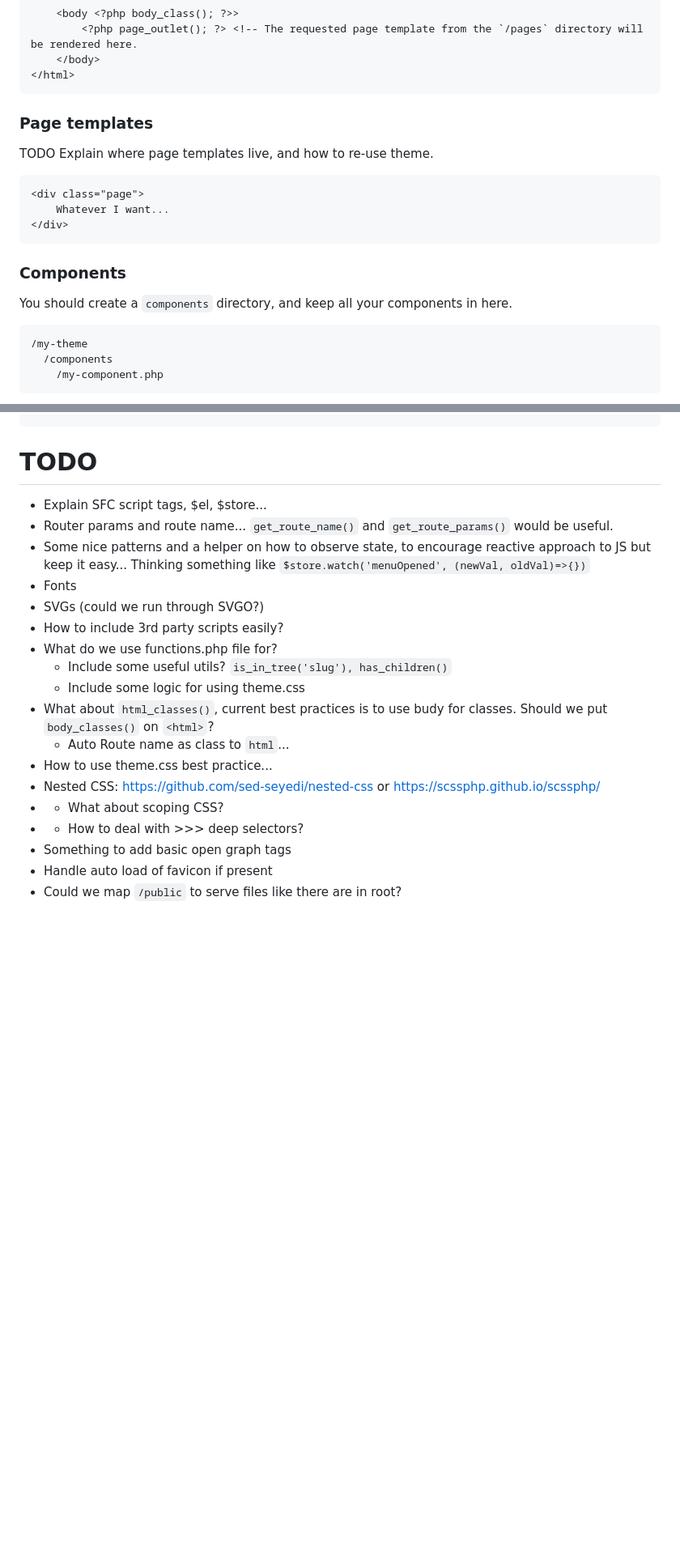
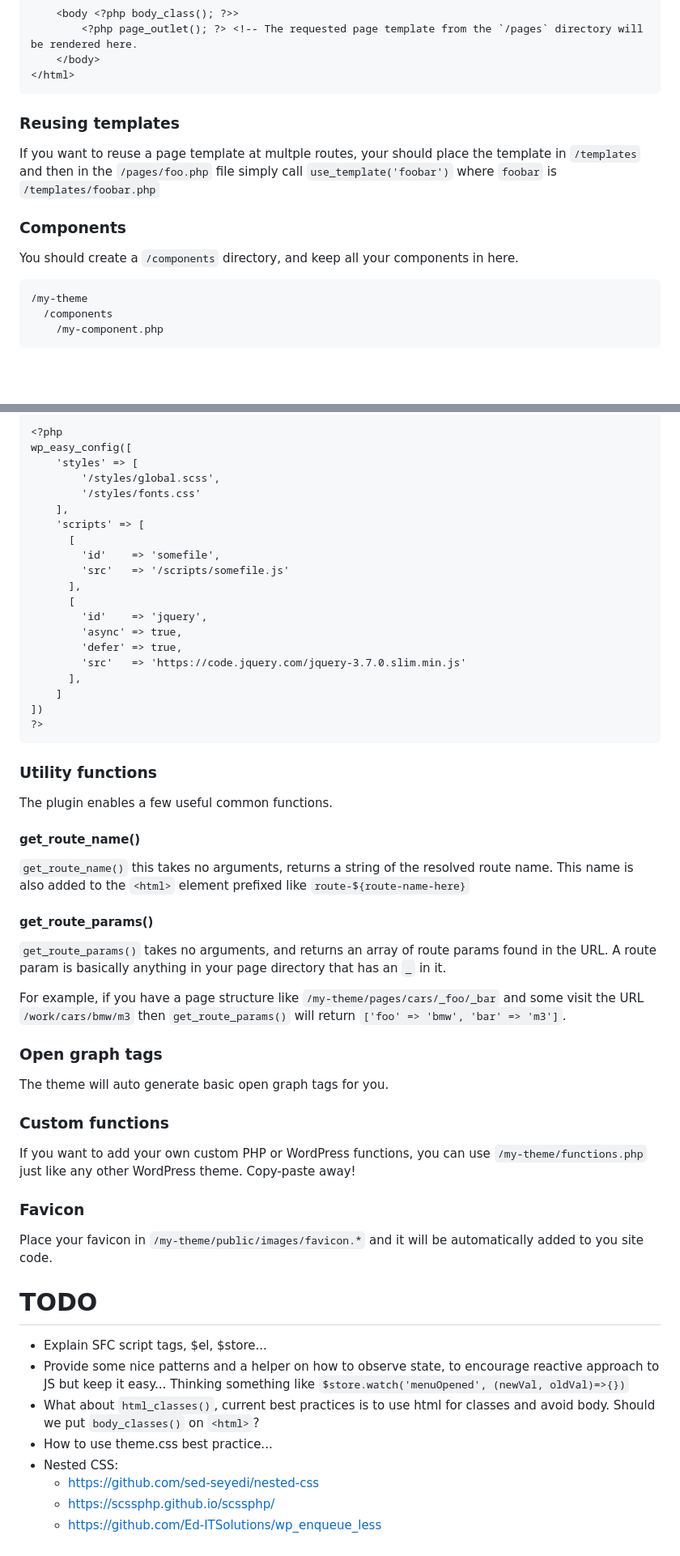
Before and after one commit to drewbaker/wp-easy-theme, a Markdown page: README.md, 2 parts joined by grey strips. Shown: that part at 81% size. Drawn GitHub-style; blank space fills up the shorter version.

````diff
--- a/README.md
+++ b/README.md
@@ -49,19 +58,13 @@ This file will contain the following code as a minimum.
 </html>
 ```
 
-### Page templates
+### Reusing templates
 
-TODO Explain where page templates live, and how to re-use theme.
-
-```
-<div class="page">
-    Whatever I want...
-</div>
-```
+If you want to reuse a page template at multple routes, your should place the template in `/templates` and then in the `/pages/foo.php` file simply call `use_template('foobar')` where `foobar` is `/templates/foobar.php`
 
 ### Components
 
-You should create a `components` directory, and keep all your components in here.
+You should create a `/components` directory, and keep all your components in here.
 
 ```
 /my-theme
@@ -161,21 +201,57 @@ In the rare cases where you want your component to style it's children, you can
+```
+<?php
+wp_easy_config([
+    'styles' => [
+        '/styles/global.scss',
+        '/styles/fonts.css'
+    ],
+    'scripts' => [
+      [
+        'id'    => 'somefile',
+        'src'   => '/scripts/somefile.js'
+      ],
+      [
+        'id'    => 'jquery',
+        'async' => true,
+        'defer' => true,
+        'src'   => 'https://code.jquery.com/jquery-3.7.0.slim.min.js'
+      ],
+    ]
+])
+?>
+```
+
+### Utility functions
+
+The plugin enables a few useful common functions.
+
+#### get_route_name()
+`get_route_name()` this takes no arguments, returns a string of the resolved route name. This name is also added to the `<html>` element prefixed like `route-${route-name-here}`
+
+#### get_route_params()
+`get_route_params()` takes no arguments, and returns an array of route params found in the URL. A route param is basically anything in your page directory that has an `_` in it.
+
+For example, if you have a page structure like `/my-theme/pages/cars/_foo/_bar` and some visit the URL `/work/cars/bmw/m3` then `get_route_params()` will return `['foo' => 'bmw', 'bar' => 'm3']`.
+
+### Open graph tags
+
+The theme will auto generate basic open graph tags for you.
+
+### Custom functions
+
+If you want to add your own custom PHP or WordPress functions, you can use `/my-theme/functions.php` just like any other WordPress theme. Copy-paste away!
+
+### Favicon
+
+Place your favicon in `/my-theme/public/images/favicon.*` and it will be automatically added to you site code.
 
 # TODO
 
 - Explain SFC script tags, $el, $store...
-- Router params and route name... `get_route_name()` and `get_route_params()` would be useful.
-- Some nice patterns and a helper on how to observe state, to encourage reactive approach to JS but keep it easy... Thinking something like `$store.watch('menuOpened', (newVal, oldVal)=>{})`
-- Fonts
-- SVGs (could we run through SVGO?)
-- How to include 3rd party scripts easily?
-- What do we use functions.php file for?
-  - Include some useful utils? `is_in_tree('slug'), has_children()`
-  - Include some logic for using theme.css
-- What about `html_classes()`, current best practices is to use budy for classes. Should we put `body_classes()` on `<html>`?
-  - Auto Route name as class to `html`...
+- Provide some nice patterns and a helper on how to observe state, to encourage reactive approach to JS but keep it easy... Thinking something like `$store.watch('menuOpened', (newVal, oldVal)=>{})`
+- What about `html_classes()`, current best practices is to use html for classes and avoid body. Should we put `body_classes()` on `<html>`?
 - How to use theme.css best practice...
-- Nested CSS: https://github.com/sed-seyedi/nested-css or https://scssphp.github.io/scssphp/
-- - What about scoping CSS?
-- - How to deal with >>> deep selectors?
-- Something to add basic open graph tags
-- Handle auto load of favicon if present
-- Could we map `/public` to serve files like there are in root?
+- Nested CSS:
+  - https://github.com/sed-seyedi/nested-css
+  - https://scssphp.github.io/scssphp/
+  - https://github.com/Ed-ITSolutions/wp_enqueue_less
````
Also changed, not shown: other parts of README.md (+63 -17 lines).
